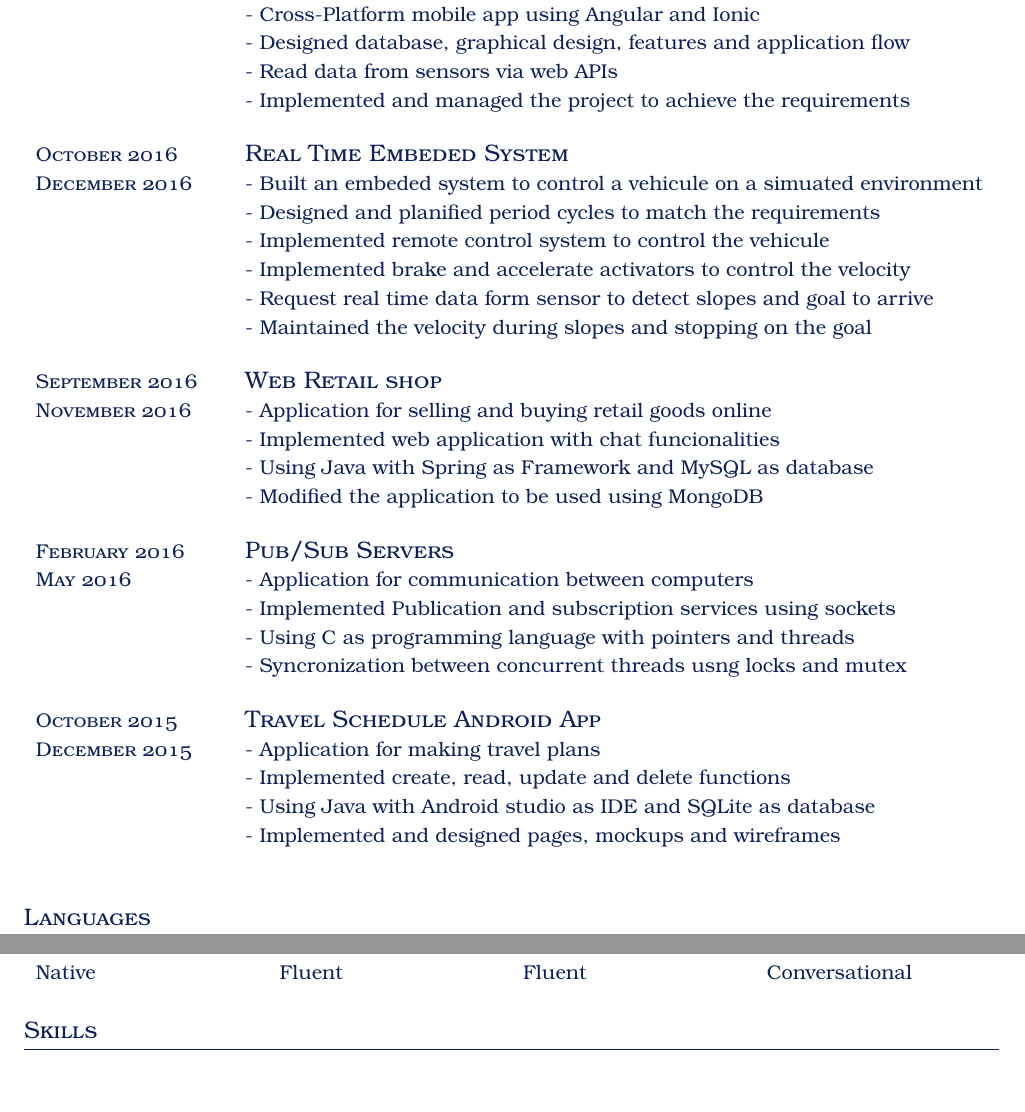
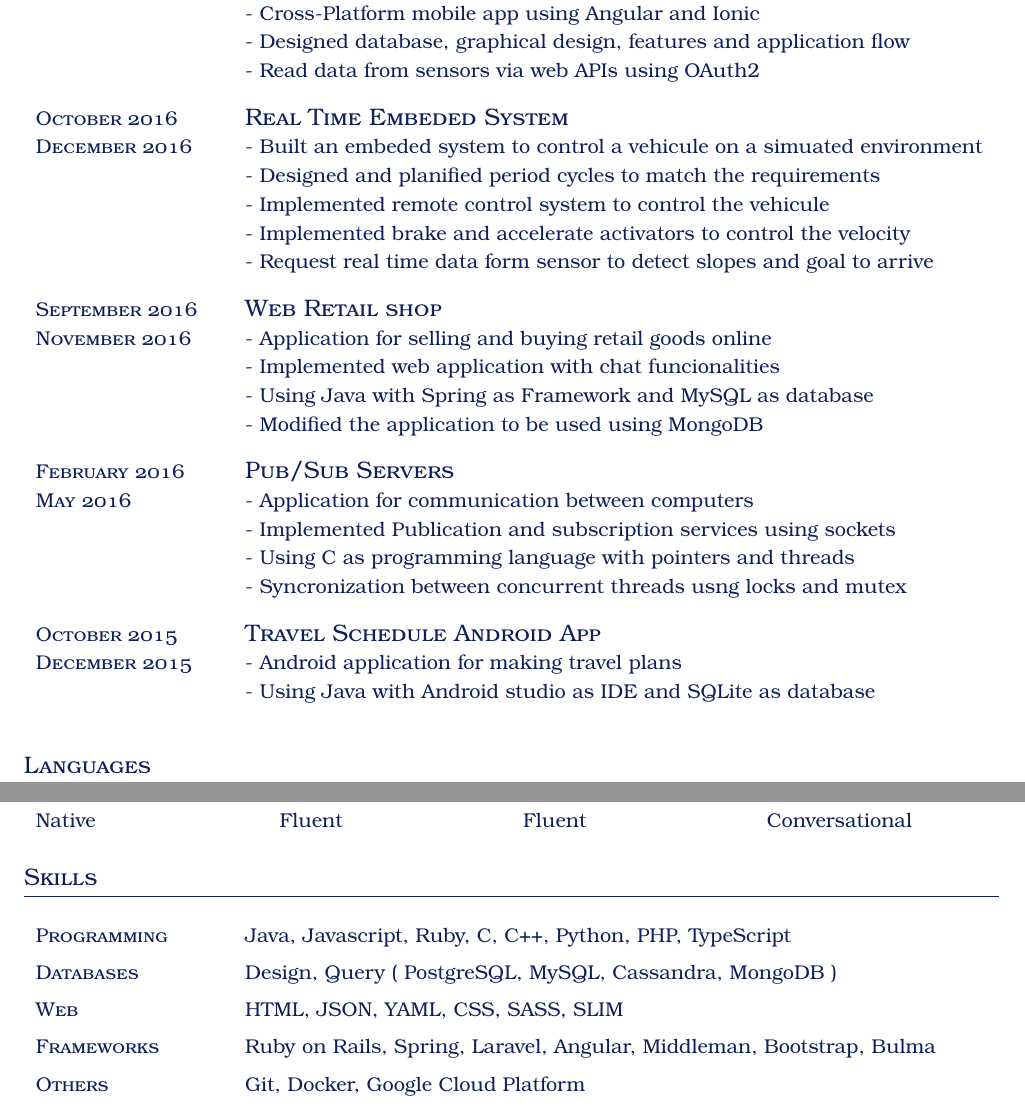
Before and after one commit to ChungWeTseng/CurriculumVitae, a LaTeX CV (cv.tex): two parts of page 2 of 2, joined at a grey line, cut so that both start at the same text. Compiled offline with pdfLaTeX.

Commit message:
Added skill content (#7)

```diff
--- a/cv.tex
+++ b/cv.tex
@@ -68,16 +68,14 @@
   - Using PHP with laravel and cassandra as database\newline
   - Cross-Platform mobile app using Angular and Ionic\newline
   - Designed database, graphical design, features and application flow\newline
-  - Read data from sensors via web APIs\newline
-  - Implemented and managed the project to achieve the requirements
+  - Read data from sensors via web APIs using OAuth2
 }
 \desc{October 2016}{December 2016}{Real Time Embeded System}{%
   - Built an embeded system to control a vehicule on a simuated environment \newline
   - Designed and planified period cycles to match the requirements\newline
   - Implemented remote control system to control the vehicule\newline
   - Implemented brake and accelerate activators to control the velocity\newline
-  - Request real time data form sensor to detect slopes and goal to arrive\newline
-  - Maintained the velocity during slopes and stopping on the goal
+  - Request real time data form sensor to detect slopes and goal to arrive
 }
 \desc{September 2016}{November 2016}{Web Retail shop}{%
   - Application for selling and buying retail goods online\newline
@@ -92,10 +90,8 @@
   - Syncronization between concurrent threads usng locks and mutex
 }
 \desc{October 2015}{December 2015}{Travel Schedule Android App}{%
-  - Application for making travel plans\newline
-  - Implemented create, read, update and delete functions\newline
-  - Using Java with Android studio as IDE and SQLite as database\newline
-  - Implemented and designed pages, mockups and wireframes
+  - Android application for making travel plans\newline
+  - Using Java with Android studio as IDE and SQLite as database
 }
 
 %---------------------------------------------------
@@ -107,6 +103,10 @@
 
 %---------------------------------------------------
 \section{Skills}
-
+\skill{Programming}{Java, Javascript, Ruby, C, C++, Python, PHP, TypeScript}
+\skill{Databases}{Design, Query ( PostgreSQL, MySQL, Cassandra, MongoDB )}
+\skill{Web}{HTML, JSON, YAML, CSS, SASS, SLIM}
+\skill{Frameworks}{Ruby on Rails, Spring, Laravel, Angular, Middleman, Bootstrap, Bulma}
+\skill{Others}{Git, Docker, Google Cloud Platform}
 
 \end{document}
```
Also changed, not shown: cv.tex (2 more changed lines).
